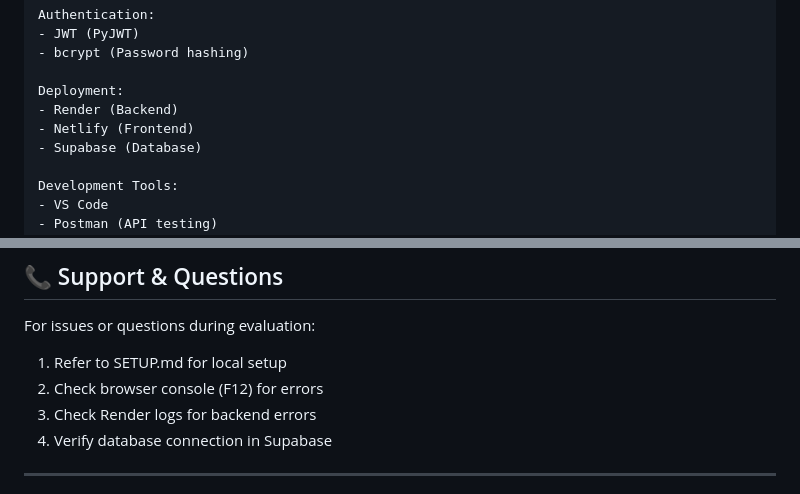
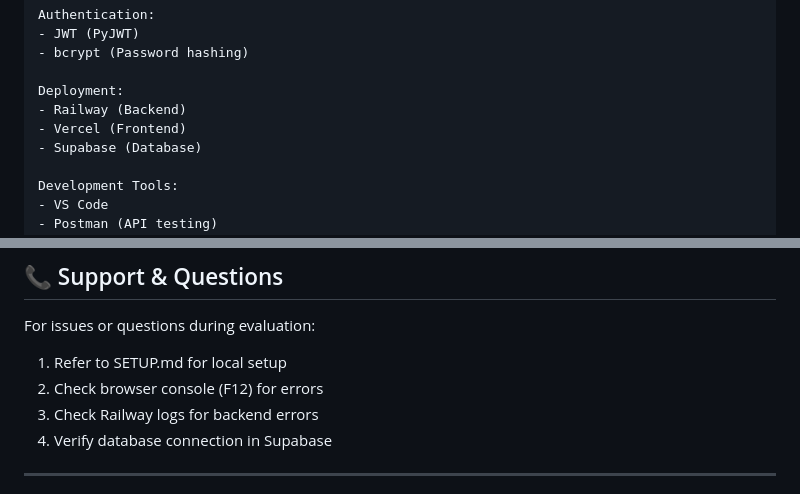
Before and after one commit to f2024408176-ossd/Esports-Team-Management-System, a Markdown page: EsportsTeamMS_Ilhamuddin_f2024408176/EsportsTeamMS/PROJECT_SUMMARY.md, 2 parts joined by grey strips. GitHub-like rendering.

```diff
--- a/EsportsTeamMS_Ilhamuddin_f2024408176/EsportsTeamMS/PROJECT_SUMMARY.md
+++ b/EsportsTeamMS_Ilhamuddin_f2024408176/EsportsTeamMS/PROJECT_SUMMARY.md
@@ -161,8 +161,8 @@ Authentication:
 - bcrypt (Password hashing)
 
 Deployment:
-- Render (Backend)
-- Netlify (Frontend)
+- Railway (Backend)
+- Vercel (Frontend)
 - Supabase (Database)
 
 Development Tools:
@@ -376,7 +376,7 @@ Suggested improvements for Phase 3+:
 For issues or questions during evaluation:
 1. Refer to SETUP.md for local setup
 2. Check browser console (F12) for errors
-3. Check Render logs for backend errors
+3. Check Railway logs for backend errors
 4. Verify database connection in Supabase
 
 ---
```
Also changed, not shown: EsportsTeamMS_Ilhamuddin_f2024408176/EsportsTeamMS/README.md (+16 -12 lines), EsportsTeamMS_Ilhamuddin_f2024408176/EsportsTeamMS/SETUP.md (+32 -21 lines).
